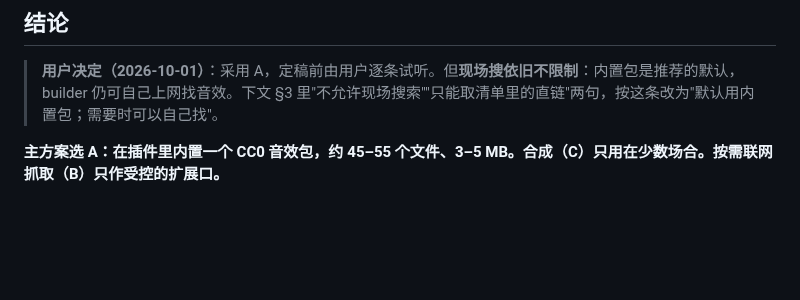
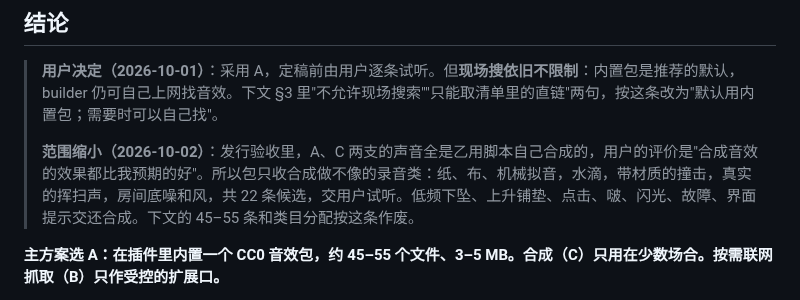
Before and after one commit to Zane-0x5a/remotion-director, a Markdown page: docs/research/2026-10-01-sfx-sources.md, the part around the change. Drawn GitHub-style; blank space fills up the shorter version.

Commit message:
docs: shrink the SFX pack to recorded textures synthesis can't fake
The acceptance films' sound was all synthesized by the builders, and the user
found it better than expected, so the pack keeps 22 recorded candidates
(foley, water, material hits, real swishes, room tone) and hands the rest
back to synthesis.

Co-Authored-By: Claude Opus 5.5 (1M context) <noreply@anthropic.com>

```diff
--- a/docs/research/2026-10-01-sfx-sources.md
+++ b/docs/research/2026-10-01-sfx-sources.md
@@ -5,6 +5,8 @@
 ## 结论
 
 > **用户决定（2026-10-01）**：采用 A，定稿前由用户逐条试听。但**现场搜依旧不限制**：内置包是推荐的默认，builder 仍可自己上网找音效。下文 §3 里"不允许现场搜索""只能取清单里的直链"两句，按这条改为"默认用内置包；需要时可以自己找"。
+>
+> **范围缩小（2026-10-02）**：发行验收里，A、C 两支的声音全是乙用脚本自己合成的，用户的评价是"合成音效的效果都比我预期的好"。所以包只收合成做不像的录音类：纸、布、机械拟音，水滴，带材质的撞击，真实的挥扫声，房间底噪和风，共 22 条候选，交用户试听。低频下坠、上升铺垫、点击、啵、闪光、故障、界面提示交还合成。下文的 45–55 条和类目分配按这条作废。
 
 **主方案选 A：在插件里内置一个 CC0 音效包，约 45–55 个文件、3–5 MB。合成（C）只用在少数场合。按需联网抓取（B）只作受控的扩展口。**
 
```
